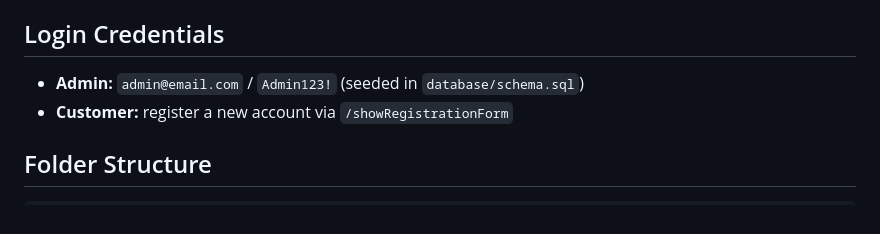
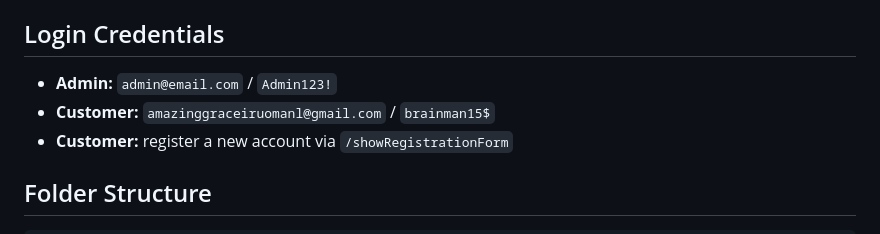
Before and after one commit to AmazingNL/My-fashion-webapp, a Markdown page: README.md, the part around the change. Drawn GitHub-style.

Commit message:
Update README with customer login credentials
Added customer login credentials to README.

```diff
--- a/README.md
+++ b/README.md
@@ -63,7 +63,8 @@ composer install
 - Admin dashboard: `/admin/dashboard`
 
 ## Login Credentials
-- **Admin:** `admin@email.com` / `Admin123!` (seeded in `database/schema.sql`)
+- **Admin:** `admin@email.com` / `Admin123!`
+- **Customer:** `amazinggraceiruomanl@gmail.com` / `brainman15$`
 - **Customer:** register a new account via `/showRegistrationForm`
 
 ## Folder Structure
```
